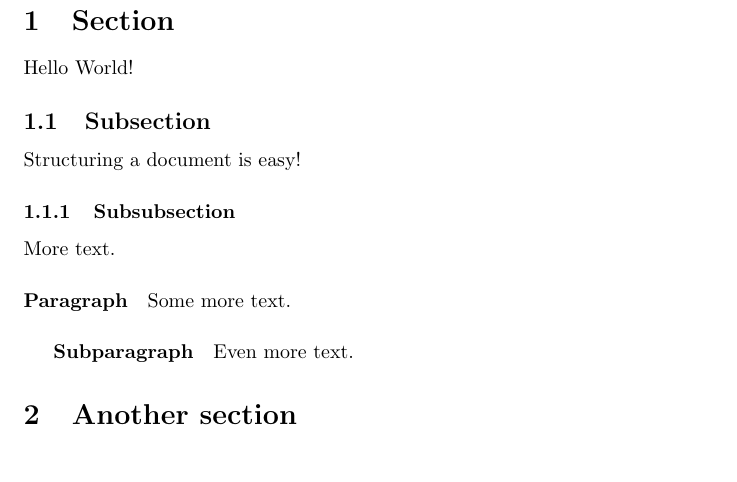
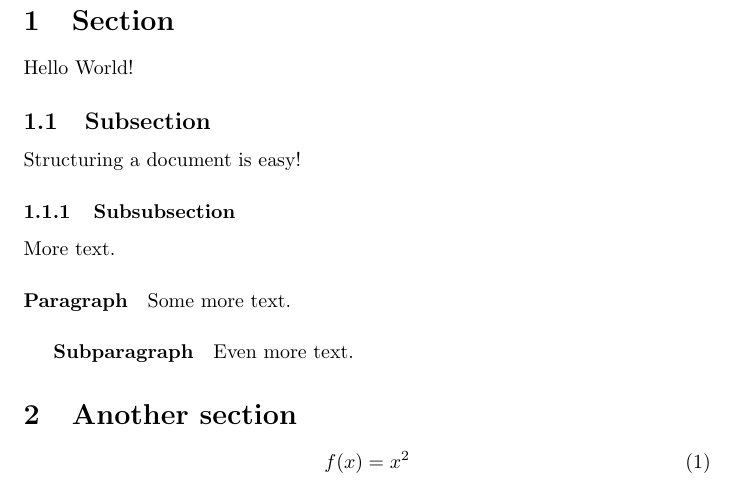
Before and after one commit to dinggul/IS521-submission, a LaTeX document (activity1/submit.tex): part of page 2 of 2, cut so that both start at the same text. Compiled offline with pdfLaTeX.

Commit message:
Followed Tutorial 3

```diff
--- a/activity1/submit.tex
+++ b/activity1/submit.tex
@@ -1,4 +1,6 @@
 \documentclass{article}
+
+\usepackage{amsmath}
 
 \title{My first document}
 \date{2017-03-07}
@@ -32,4 +34,8 @@ Even more text.
 
 \section{Another section}
 
+\begin{equation}
+  f(x) = x^2
+\end{equation}
+
 \end{document}
```
